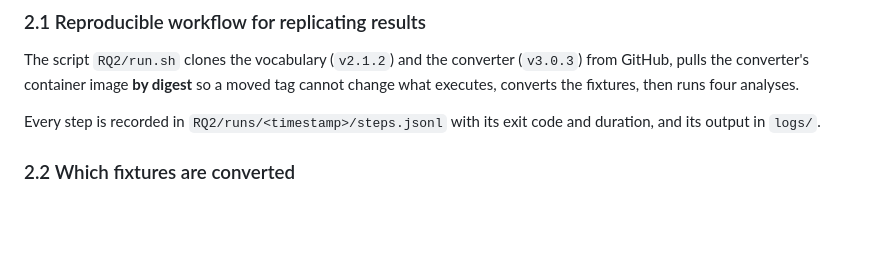
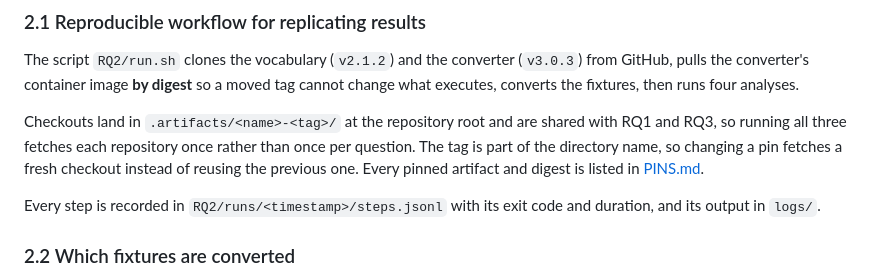
Before and after one commit to ecrum19/SWAT4HCLS_2027, a Markdown page: RQ2/EXPERIMENT.md, the part around the change. Rendered like a GitHub page; blank space fills up the shorter version.

Commit message:
RQ2: note the shared checkout cache, and correct the previous commit
Adds the paragraph that 0833703 was meant to carry: checkouts land in
.artifacts/<name>-<tag>/ and are shared with RQ1 and RQ3, with a pointer to
PINS.md.

0833703 does not contain it. The replacement did not match because the section
had been reworded, and git add then swept an unrelated trim of this file into
that commit. Its message describes PINS.md only, which is the part of it that is
mine.

Co-Authored-By: Claude Opus 5 <noreply@anthropic.com>

```diff
--- a/RQ2/EXPERIMENT.md
+++ b/RQ2/EXPERIMENT.md
@@ -48,6 +48,12 @@ nothing extra — and it enables the claim to actually be tested.
 The script `RQ2/run.sh` clones the vocabulary (`v2.1.2`) and the converter (`v3.0.3`)
 from GitHub, pulls the converter's container image **by digest** so a moved tag
 cannot change what executes, converts the fixtures, then runs four analyses.
+
+Checkouts land in `.artifacts/<name>-<tag>/` at the repository root and are shared
+with RQ1 and RQ3, so running all three fetches each repository once rather than
+once per question. The tag is part of the directory name, so changing a pin
+fetches a fresh checkout instead of reusing the previous one. Every pinned
+artifact and digest is listed in [PINS.md](../PINS.md).
 
 Every step is recorded in `RQ2/runs/<timestamp>/steps.jsonl` with its exit code and
 duration, and its output in `logs/`.
```
